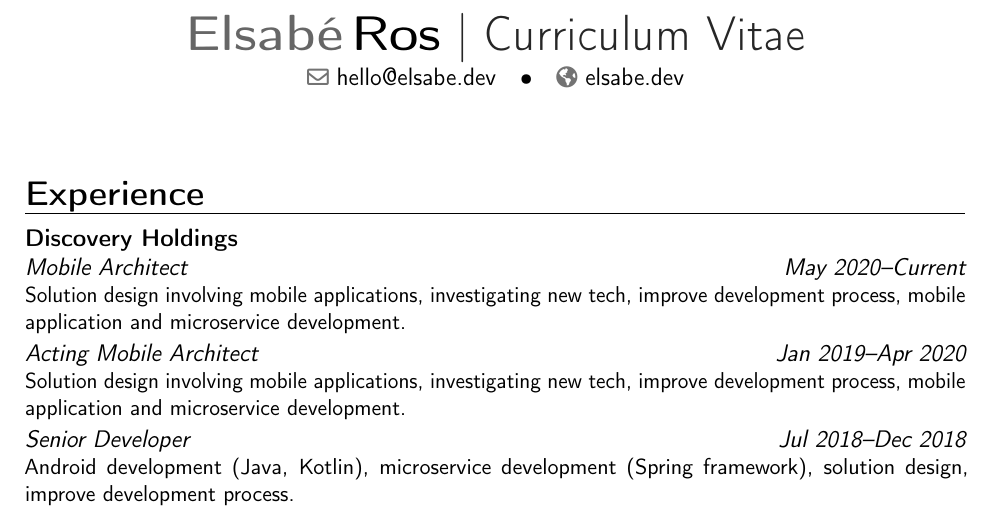
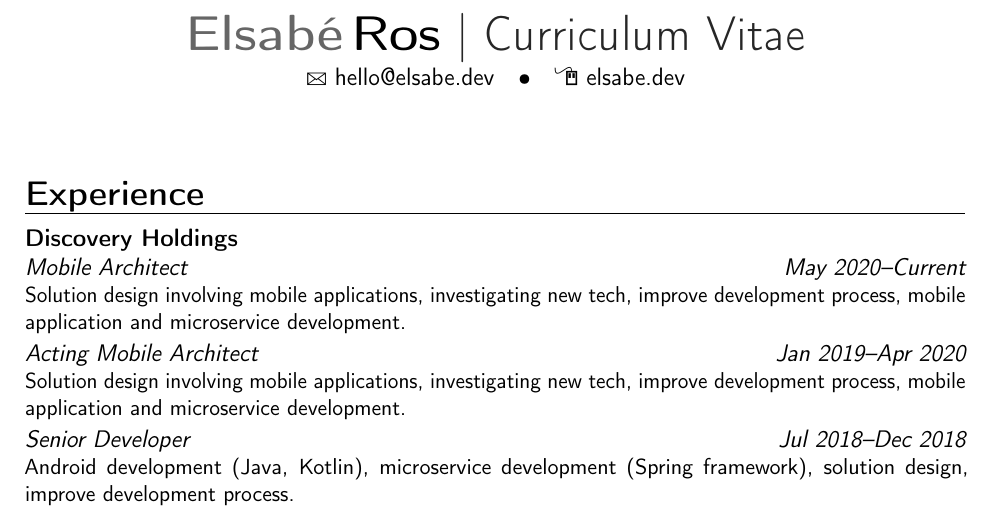
Before and after one commit to AesSedai101/my-cv, a LaTeX CV (cv.tex): part of page 1 of 3, cut so that both start at the same text. Compiled offline with pdfLaTeX.

Commit message:
Update cv.tex

```diff
--- a/cv.tex
+++ b/cv.tex
@@ -11,7 +11,8 @@
 % moderncv themes
 \moderncvstyle{banking}                        % style options are 'casual'
 %(default), 'classic', 'oldstyle' and 'banking'
-\moderncvcolor{purple}                          % color options 'blue' (default), 'orange', 'green', 'red', 'purple', 'grey' and 'black'
+\moderncvcolor{purple}    % color options 'blue' (default), 'orange', 'green', 'red', 'purple', 'grey' and 'black'
+\moderncvicons{marvosym} % change icons
 %\renewcommand{\familydefault}{\sfdefault}    % to set the default font; use '\sfdefault' for the default sans serif font, '\rmdefault' for the default roman one, or any tex font name
 %\nopagenumbers{}                             % uncomment to suppress automatic page numbering for CVs longer than one page
 
```
